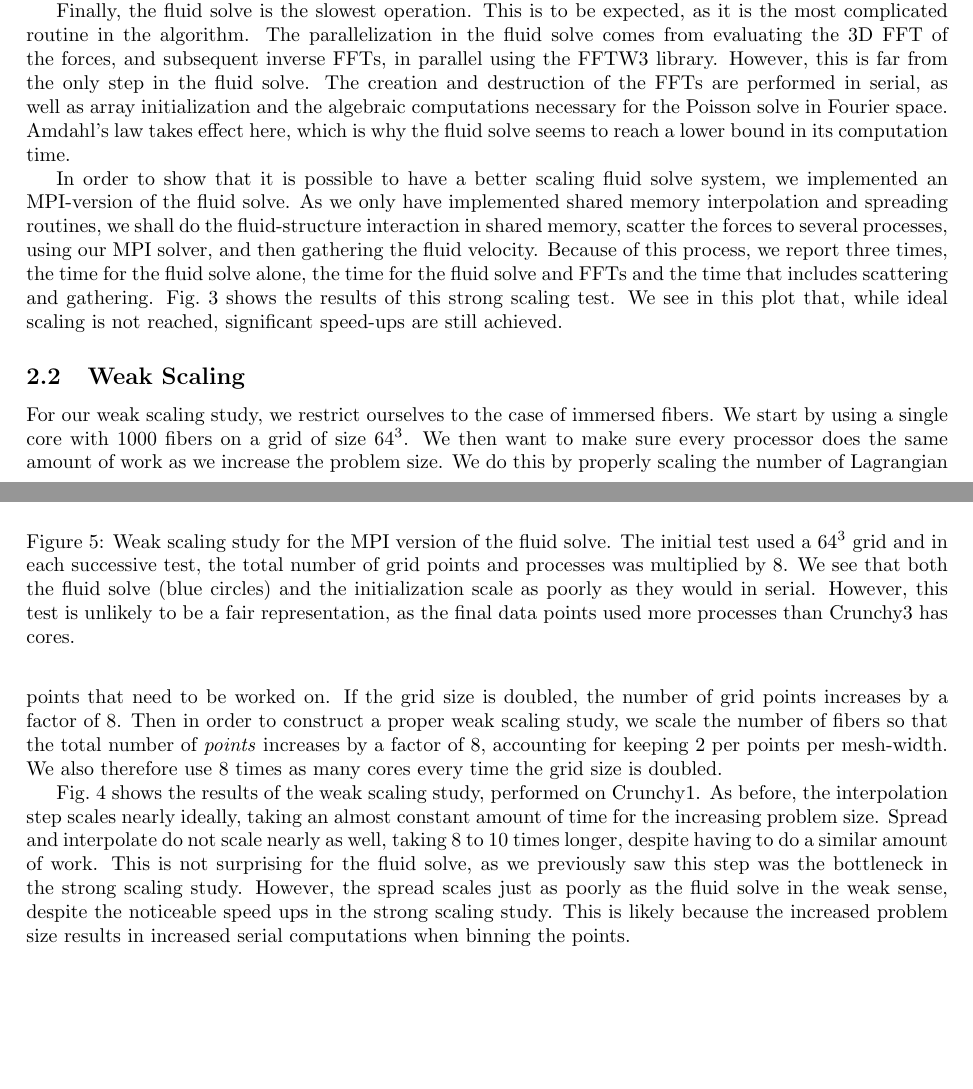
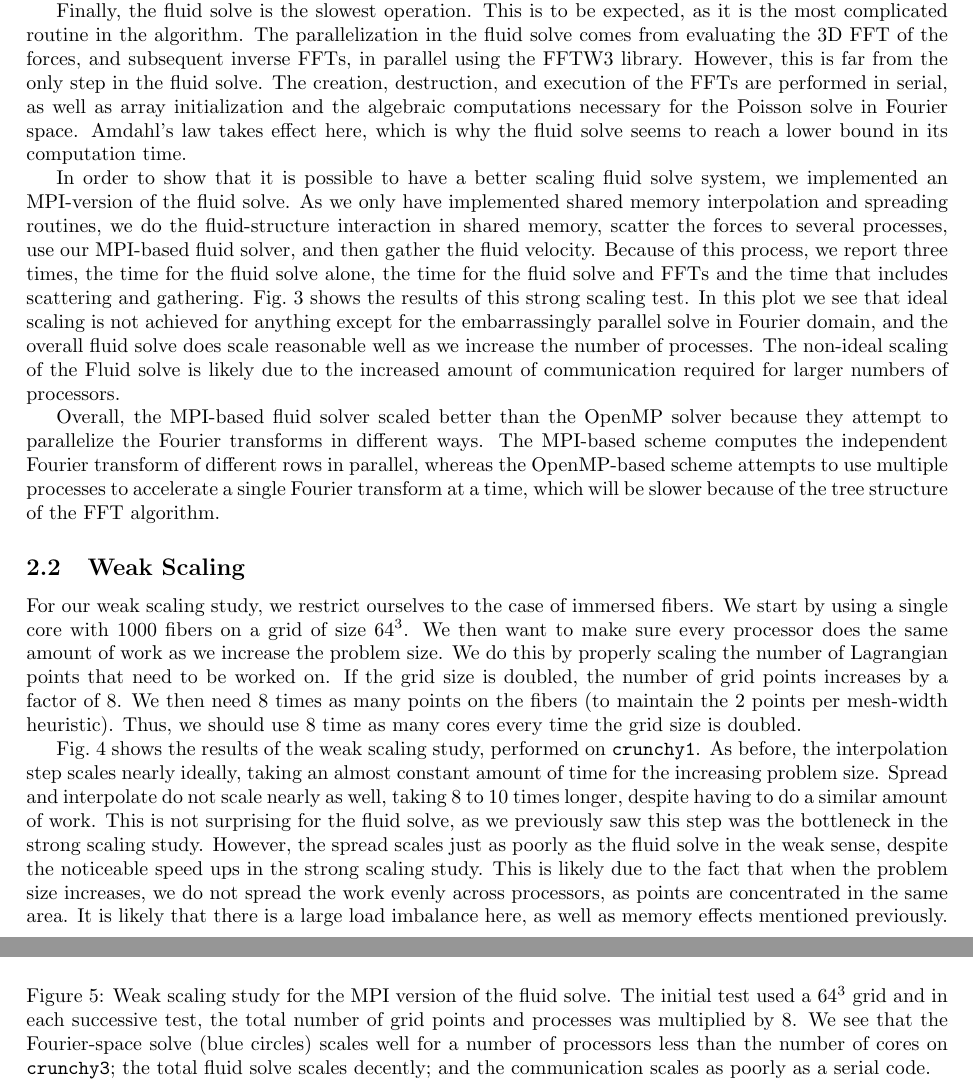
Before and after one commit to onehalfatsquared/ibmP, a LaTeX document (Results/summary.tex): two parts of pages 4 and 6 of 7, joined at a grey line, cut so that both start at the same text, the shorter picture padded with empty space. Compiled offline with pdfLaTeX.

Commit message:
updatex strong scaling MPI

```diff
--- a/Results/summary.tex
+++ b/Results/summary.tex
@@ -113,9 +113,11 @@ We concern ourselves with the time to \textit{spread} the force to the grid, \te
 
 Fig.\ \ref{fig:Strong} shows the results of the strong scaling study. We see that, for both fibers and particles, interpolation scales extremely well with the number of cores. In fact, as we move from 1 to 32 cores, we obtain almost ideal scaling of interpolation. Spreading is slightly more complex; while the computation time does drop as we increase the number of cores, it is slow (relative to ideal scaling). This is likely due to memory bounds, as the array ``first'' must be accessed, even for empty bins. Furthermore, part of the force computation is to bin the points, which we currently do in serial because the arrays ``first'' and ''next'' depend on results from prior points. We are therefore bound Amdahl's law. This bound could be reduced by parallelizing the binning of points that are well separated. That said, we have still reduced the time for spreading by about an order of magnitude from 1 to 64 cores.
 
-Finally, the fluid solve is the slowest operation. This is to be expected, as it is the most complicated routine in the algorithm. The parallelization in the fluid solve comes from evaluating the 3D FFT of the forces, and subsequent inverse FFTs, in parallel using the FFTW3 library. However, this is far from the only step in the fluid solve. The creation and destruction of the FFTs are performed in serial, as well as array initialization and the algebraic computations necessary for the Poisson solve in Fourier space. Amdahl's law takes effect here, which is why the fluid solve seems to reach a lower bound in its computation time.
+Finally, the fluid solve is the slowest operation. This is to be expected, as it is the most complicated routine in the algorithm. The parallelization in the fluid solve comes from evaluating the 3D FFT of the forces, and subsequent inverse FFTs, in parallel using the FFTW3 library. However, this is far from the only step in the fluid solve. The creation, destruction, and execution of the FFTs are performed in serial, as well as array initialization and the algebraic computations necessary for the Poisson solve in Fourier space. Amdahl's law takes effect here, which is why the fluid solve seems to reach a lower bound in its computation time.
 
-In order to show that it is possible to have a better scaling fluid solve system, we implemented an MPI-version of the fluid solve. As we only have implemented shared memory interpolation and spreading routines, we shall do the fluid-structure interaction in shared memory, scatter the forces to several processes, using our MPI solver, and then gathering the fluid velocity. Because of this process, we report three times, the time for the fluid solve alone, the time for the fluid solve and FFTs and the time that includes scattering and gathering. Fig.\ \ref{fig:StrongMPI} shows the results of this strong scaling test. We see in this plot that, while ideal scaling is not reached, significant speed-ups are still achieved.
+In order to show that it is possible to have a better scaling fluid solve system, we implemented an MPI-version of the fluid solve. As we only have implemented shared memory interpolation and spreading routines, we do the fluid-structure interaction in shared memory, scatter the forces to several processes, use our MPI-based fluid solver, and then gather the fluid velocity. Because of this process, we report three times, the time for the fluid solve alone, the time for the fluid solve and FFTs and the time that includes scattering and gathering. Fig.\ \ref{fig:StrongMPI} shows the results of this strong scaling test. In this plot we see that ideal scaling is not achieved for anything except for the embarrassingly parallel solve in Fourier domain, and the overall fluid solve does scale reasonable well as we increase the number of processes. The non-ideal scaling of the Fluid solve is likely due to the increased amount of communication required for larger numbers of processors.
+
+Overall, the MPI-based fluid solver scaled better than the OpenMP solver because they attempt to parallelize the Fourier transforms in different ways. The MPI-based scheme computes the independent Fourier transform of different rows in parallel, whereas the OpenMP-based scheme attempts to use multiple processes to accelerate a single Fourier transform at a time, which will be slower because of the tree structure of the FFT algorithm.
 \begin{figure}
 \centering
 \subfigure[$10^6$ particles]{\label{fig:SP}\includegraphics[width=70mm]{StrongScPoints.eps}}
@@ -140,12 +142,13 @@ In order to show that it is possible to have a better scaling fluid solve system
 \begin{figure}
 	\centering
 	\includegraphics[width=70mm]{WeakMPI.eps}
-\caption{Weak scaling study for the MPI version of the fluid solve. The initial test used a $64^3$ grid and in each successive test, the total number of grid points and processes was multiplied by 8. We see that both the fluid solve (blue circles) and the initialization scale as poorly as they would in serial. However, this test is unlikely to be a fair representation, as the final data points used more processes than Crunchy3 has cores.}
+\caption{Weak scaling study for the MPI version of the fluid solve. The initial test used a $64^3$ grid and in each successive test, the total number of grid points and processes was multiplied by 8. We see that the Fourier-space solve (blue circles) scales well for a number of processors less than the number of cores on \texttt{crunchy3}; the total fluid solve scales decently; and the communication scales as poorly as a serial code.}
 \label{fig:WeakMPI}
 \end{figure}
-For our weak scaling study, we restrict ourselves to the case of immersed fibers. We start by using a single core with 1000 fibers on a grid of size $64^3$. We then want to make sure every processor does the same amount of work as we increase the problem size. We do this by properly scaling the number of Lagrangian points that need to be worked on. If the grid size is doubled, the number of grid points increases by a factor of 8. Then in order to construct a proper weak scaling study, we scale the number of fibers so that the total number of \textit{points} increases by a factor of 8, accounting for keeping 2 per points per mesh-width. We also therefore use $8$ times as many cores every time the grid size is doubled.
+For our weak scaling study, we restrict ourselves to the case of immersed fibers. We start by using a single core with 1000 fibers on a grid of size $64^3$. We then want to make sure every processor does the same amount of work as we increase the problem size. We do this by properly scaling the number of Lagrangian points that need to be worked on. If the grid size is doubled, the number of grid points increases by a factor of 8. We then need $8$ times as many points on the fibers (to maintain the $2$ points per mesh-width heuristic). Thus, we should use $8$ time as many cores every time the grid size is doubled.
 
-Fig.\ \ref{fig:Weak} shows the results of the weak scaling study, performed on Crunchy1. As before, the interpolation step scales nearly ideally, taking an almost constant amount of time for the increasing problem size. Spread and interpolate do not scale nearly as well, taking $8$ to $10$ times longer, despite having to do a similar amount of work. This is not surprising for the fluid solve, as we previously saw this step was the bottleneck in the strong scaling study. However, the spread scales just as poorly as the fluid solve in the weak sense, despite the noticeable speed ups in the strong scaling study. This is likely because the increased problem size results in increased serial computations when binning the points.
+Fig.\ \ref{fig:Weak} shows the results of the weak scaling study, performed on \texttt{crunchy1}. As before, the interpolation step scales nearly ideally, taking an almost constant amount of time for the increasing problem size. Spread and interpolate do not scale nearly as well, taking $8$ to $10$ times longer, despite having to do a similar amount of work. This is not surprising for the fluid solve, as we previously saw this step was the bottleneck in the strong scaling study. However, the spread scales just as poorly as the fluid solve in the weak sense, despite the noticeable speed ups in the strong scaling study. This is likely due to the fact that when the problem size increases, we do not spread the work evenly across processors, as points are concentrated in the same area. It is likely that there is a large load imbalance here, as well as memory effects mentioned previously.
+
 
 
 
```
Also changed, not shown: Results/summary.tex (16 more changed lines).
